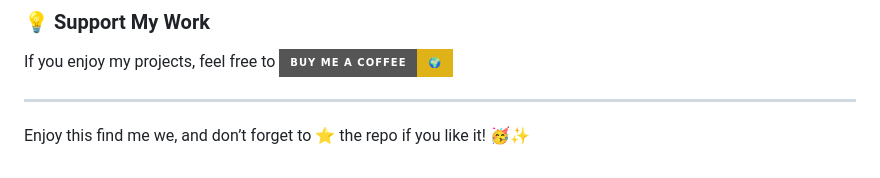
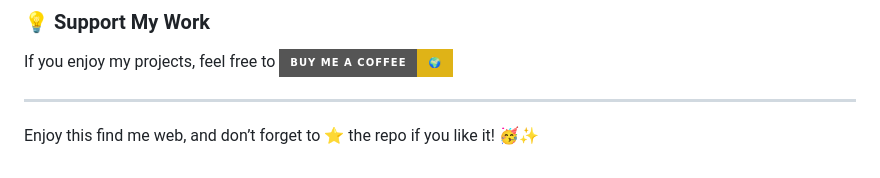
Before and after one commit to KelvCodes/Missing-Person-Finder, a Markdown page: README.md, the part around the change. Rendered like a GitHub page; badges without logos.

```diff
--- a/README.md
+++ b/README.md
@@ -97,4 +97,4 @@ Have feedback, ideas, or just want to chat? Reach out to me:
 If you enjoy my projects, feel free to [![Buy Me A Coffee](https://img.shields.io/badge/Buy%20Me%20A%20Coffee-%F0%9F%8C%8D-yellow?style=for-the-badge&logo=buy-me-a-coffee&logoColor=black)](https://www.buymeacoffee.com/kelvcodes)
 
 ---
-Enjoy this find me we, and don’t forget to ⭐ the repo if you like it! 🥳✨
+Enjoy this find me web, and don’t forget to ⭐ the repo if you like it! 🥳✨
```
